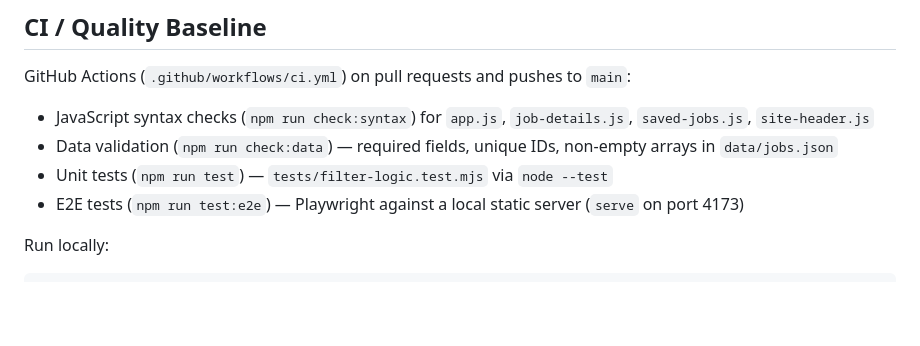
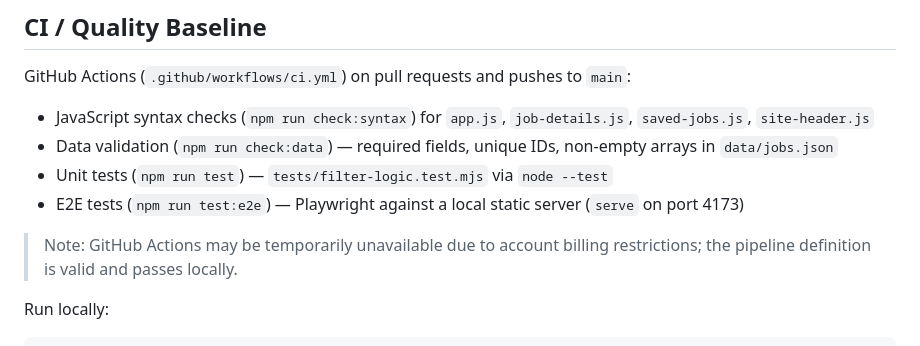
Before and after one commit to alejosworkstuff/mini-job-board, a Markdown page: readme.md, the part around one of its changes. Rendered like a GitHub page; blank space fills up the shorter version.

Commit message:
docs: add local CI and GitHub Pages badges, add billing note to CI section

```diff
--- a/readme.md
+++ b/readme.md
@@ -102,6 +104,8 @@ GitHub Actions (`.github/workflows/ci.yml`) on pull requests and pushes to `main
 - Data validation (`npm run check:data`) — required fields, unique IDs, non-empty arrays in `data/jobs.json`
 - Unit tests (`npm run test`) — `tests/filter-logic.test.mjs` via `node --test`
 - E2E tests (`npm run test:e2e`) — Playwright against a local static server (`serve` on port 4173)
+
+> Note: GitHub Actions may be temporarily unavailable due to account billing restrictions; the pipeline definition is valid and passes locally.
 
 Run locally:
 
```
Also changed, not shown: other parts of readme.md (+3 -1 lines).
